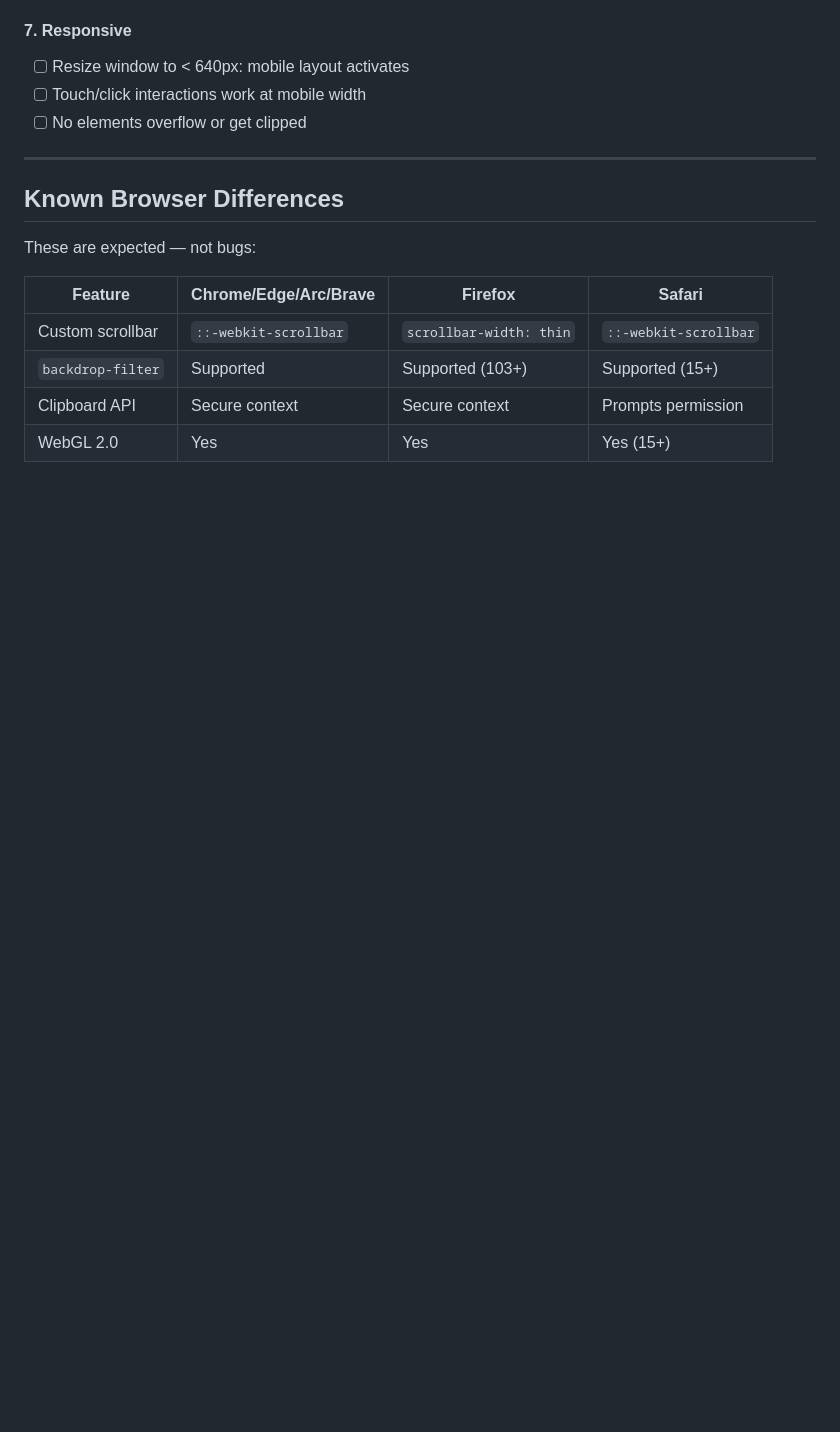
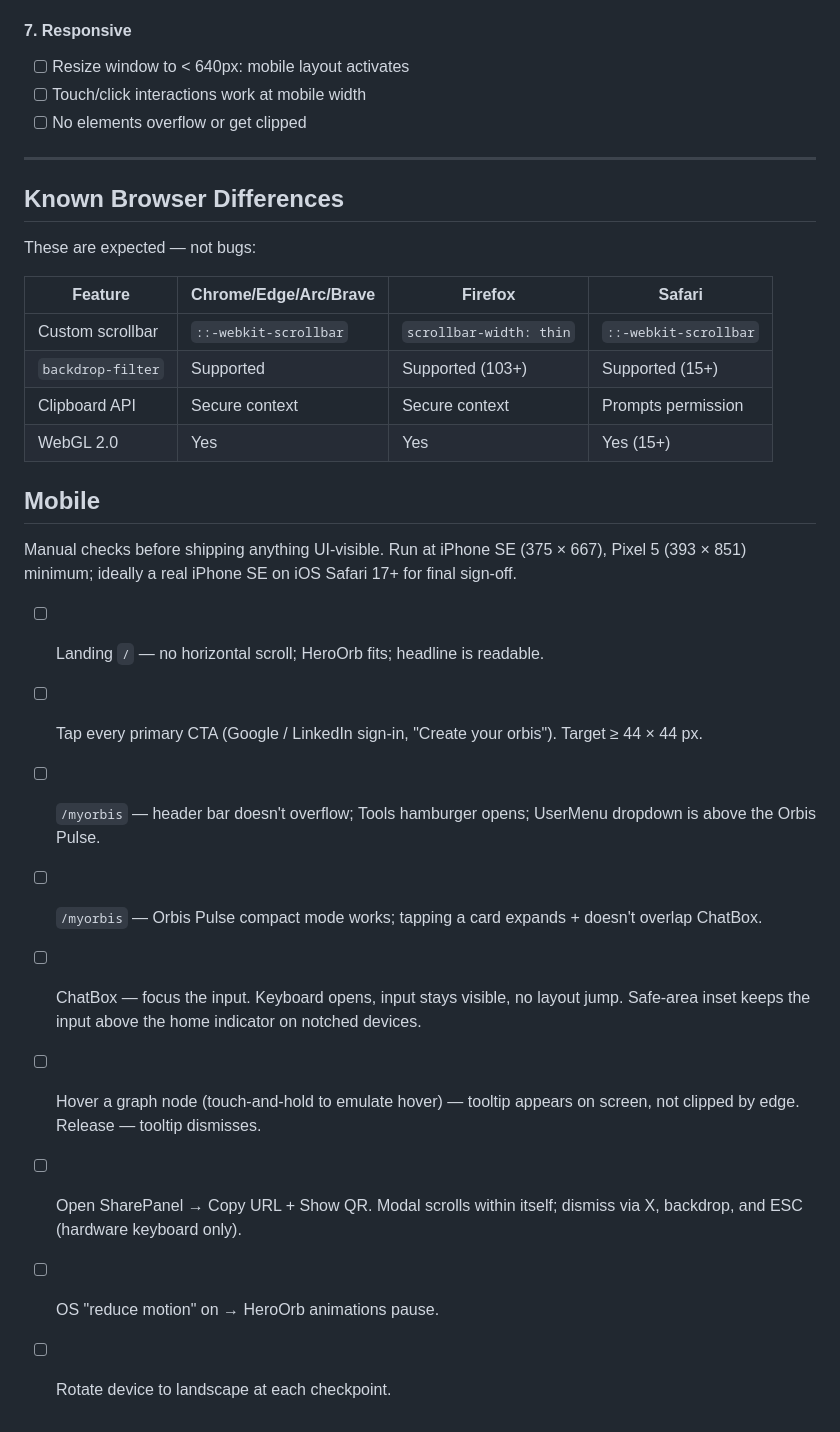
Before and after one commit to open-orbis/open-orbis, a Markdown page: docs/cross-browser-checklist.md, the part around the change. Drawn GitHub-style; blank space fills up the shorter version.

Commit message:
docs(mobile): add Mobile section to cross-browser checklist (#369)

```diff
--- a/docs/cross-browser-checklist.md
+++ b/docs/cross-browser-checklist.md
@@ -90,3 +90,18 @@ These are expected — not bugs:
 | `backdrop-filter` | Supported | Supported (103+) | Supported (15+) |
 | Clipboard API | Secure context | Secure context | Prompts permission |
 | WebGL 2.0 | Yes | Yes | Yes (15+) |
+
+
+## Mobile
+
+Manual checks before shipping anything UI-visible. Run at iPhone SE (375 × 667), Pixel 5 (393 × 851) minimum; ideally a real iPhone SE on iOS Safari 17+ for final sign-off.
+
+- [ ] Landing `/` — no horizontal scroll; HeroOrb fits; headline is readable.
+- [ ] Tap every primary CTA (Google / LinkedIn sign-in, "Create your orbis"). Target ≥ 44 × 44 px.
+- [ ] `/myorbis` — header bar doesn't overflow; Tools hamburger opens; UserMenu dropdown is above the Orbis Pulse.
+- [ ] `/myorbis` — Orbis Pulse compact mode works; tapping a card expands + doesn't overlap ChatBox.
+- [ ] ChatBox — focus the input. Keyboard opens, input stays visible, no layout jump. Safe-area inset keeps the input above the home indicator on notched devices.
+- [ ] Hover a graph node (touch-and-hold to emulate hover) — tooltip appears on screen, not clipped by edge. Release — tooltip dismisses.
+- [ ] Open SharePanel → Copy URL + Show QR. Modal scrolls within itself; dismiss via X, backdrop, and ESC (hardware keyboard only).
+- [ ] OS "reduce motion" on → HeroOrb animations pause.
+- [ ] Rotate device to landscape at each checkpoint.
```
